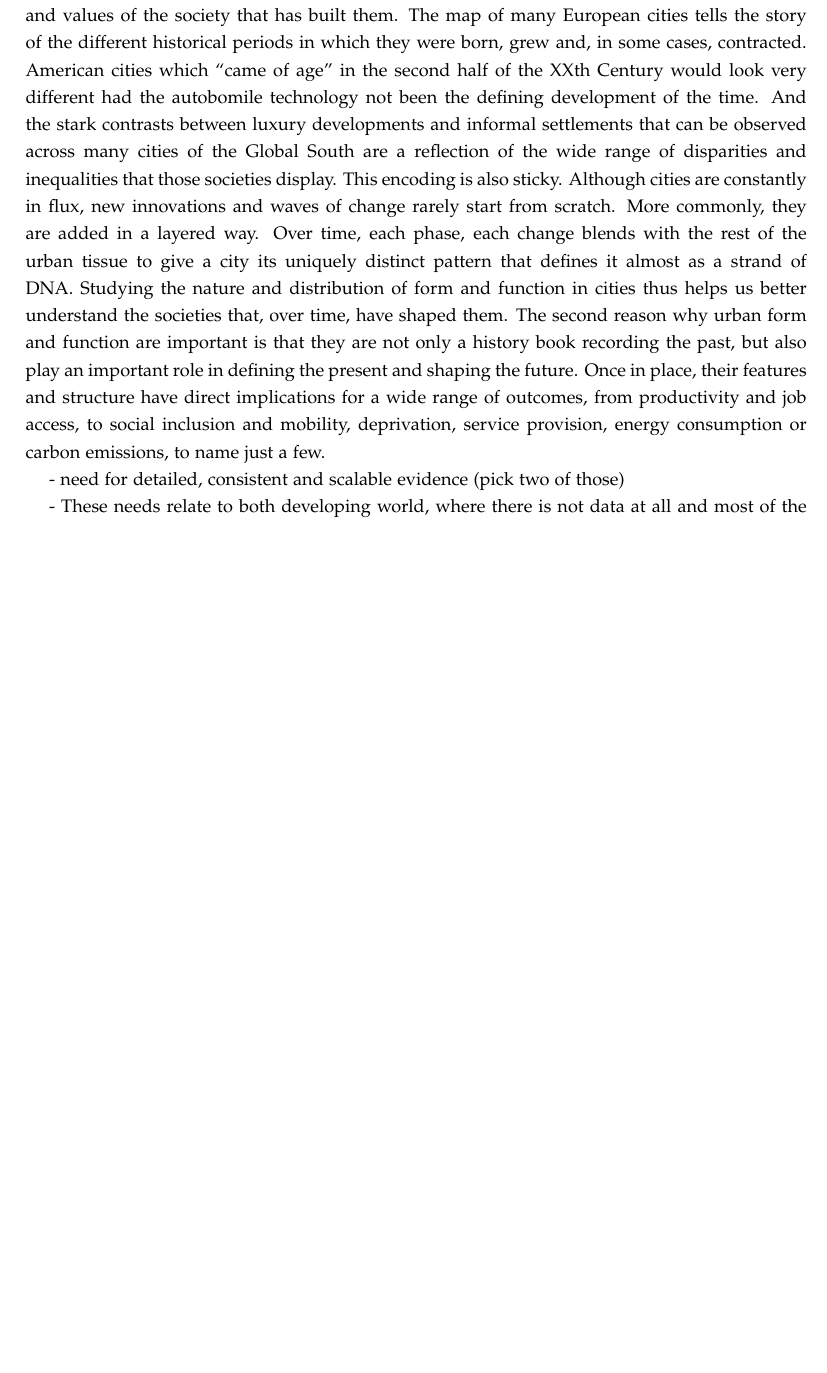
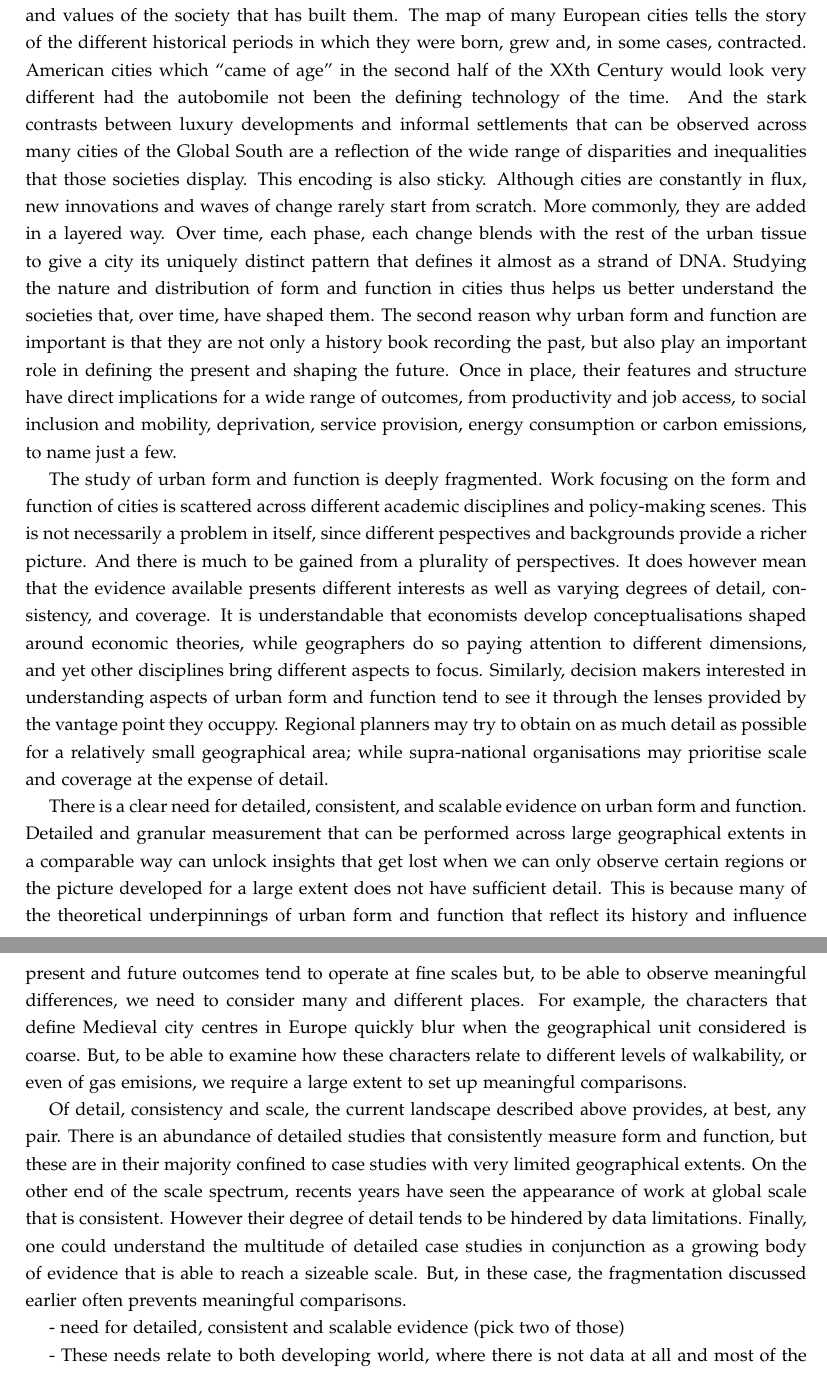
Before and after one commit to urbangrammarai/spatial_signatures_concept, a LaTeX paper (paper/spatial_signatures.tex, which reads paper/ss_1.tex): part of page 2 of 17 before the commit and two parts of pages 2 and 3 of 18 after it, the two joined at a grey line, cut so that both start at the same text, the shorter picture padded with empty space. Compiled offline with pdfLaTeX; a LaTeX package or settings file that is missing is left out.

Commit message:
Add more to intro. Unfinnished

```diff
--- a/paper/ss_1.tex
+++ b/paper/ss_1.tex
@@ -20,8 +20,8 @@ The map of many European cities tells the story of the different historical
 periods in which they were born, grew and, in some cases, contracted.
 %
 American cities which ``came of age'' in the second half of the XXth Century
-would look very different had the autobomile technology not been the defining
-development of the time.
+would look very different had the autobomile not been the defining
+technology of the time.
 %
 And the stark contrasts between luxury developments and informal settlements
 that can be observed across many cities of the Global South are a reflection
@@ -49,8 +49,64 @@ emissions, to name just a few.
 
 
 % Gaps
+The study of urban form and function is deeply fragmented.
 %% fragmentation (academia/policy, disciplines)
-%% need for detailed, consistent and scalable
+Work focusing on the form and function of cities is scattered across
+different academic disciplines and policy-making scenes. This is not
+necessarily a problem in itself, since different pespectives and backgrounds
+provide a richer picture. And there is much to be gained from a plurality of
+perspectives.
+%
+It does however mean that the evidence available presents different
+interests as well as varying degrees of detail, consistency, and coverage.
+% Academia
+It is understandable that economists develop conceptualisations shaped around
+economic theories, while geographers do so paying attention to different
+dimensions, and yet other disciplines bring different aspects to focus.
+% Policy
+Similarly, decision makers interested in understanding aspects of urban form
+and function tend to see it through the lenses provided by the vantage point
+they occuppy. Regional planners may try to obtain on as much detail as
+possible for a relatively small geographical area; while supra-national
+organisations may prioritise scale and coverage at the expense of detail.
+
+%% need for detailed, consistent and scalable: currently, pick two
+There is a clear need for detailed, consistent, and scalable evidence on urban
+form and function.
+% Why
+Detailed and granular measurement that can be performed across large
+geographical extents in a comparable way can unlock insights that get lost
+when we can only observe certain regions or the picture developed for a large
+extent does not have sufficient detail.
+%
+This is because many of the
+theoretical underpinnings of urban form and function that reflect its history
+and influence present and future outcomes tend to operate at fine scales but,
+to be able to observe meaningful differences, we need to consider many and
+different places.
+%
+For example, the characters that define Medieval city centres in Europe
+quickly blur when the geographical unit considered is coarse. But, to be able to
+examine how these characters relate to different levels of walkability, or
+even of gas emisions, we require a large extent to set up meaningful
+comparisons.
+
+% What we currently have
+Of detail, consistency and scale, the current landscape described above
+provides, at best, any pair.
+%
+There is an abundance of detailed studies that consistently measure form and
+function, but these are in their majority confined to case studies with very
+limited geographical extents.
+%
+On the other end of the scale spectrum, recents years have seen the appearance
+of work at global scale that is consistent. However their degree of detail
+tends to be hindered by data limitations.
+%
+Finally, one could understand the multitude of detailed case studies in
+conjunction as a growing body of evidence that is able to reach a sizeable
+scale. But, in these case, the fragmentation discussed earlier often prevents
+meaningful comparisons.
 
 % Opportunities
 %% data
```
